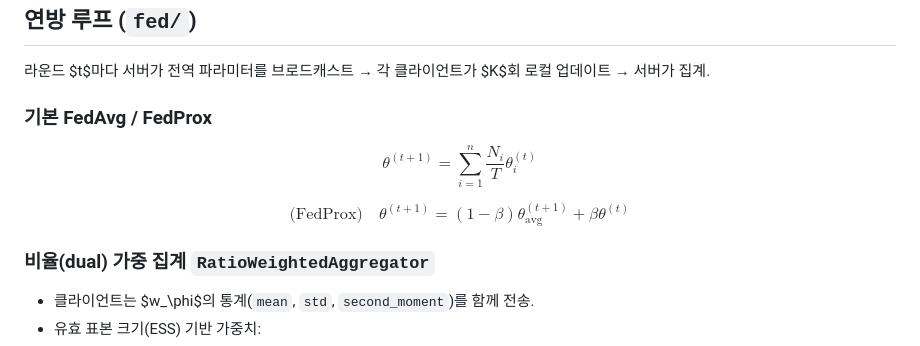
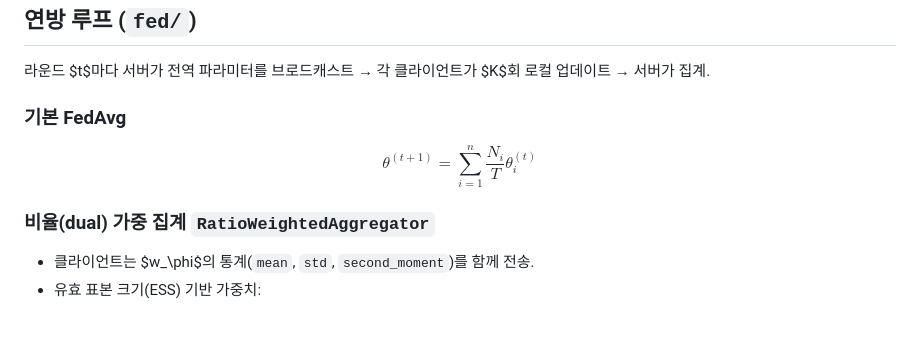
Before and after one commit to wognsths/federatedRL, a Markdown page: docs/PROJECT_KR.md, the part around the change. GitHub-like rendering; blank space fills up the shorter version.

```diff
--- a/docs/PROJECT_KR.md
+++ b/docs/PROJECT_KR.md
@@ -51,14 +51,10 @@ $$
 ## 연방 루프 (`fed/`)
 라운드 $t$마다 서버가 전역 파라미터를 브로드캐스트 → 각 클라이언트가 $K$회 로컬 업데이트 → 서버가 집계.
 
-### 기본 FedAvg / FedProx
+### 기본 FedAvg
 
 $$
 \theta^{(t+1)} = \sum_{i=1}^n \frac{N_i}{T}\theta_i^{(t)}
-$$
-
-$$
-\text{(FedProx)} \quad \theta^{(t+1)} = (1-\beta)\theta_{\text{avg}}^{(t+1)} + \beta\theta^{(t)}
 $$
 
 ### 비율(dual) 가중 집계 `RatioWeightedAggregator`
```
